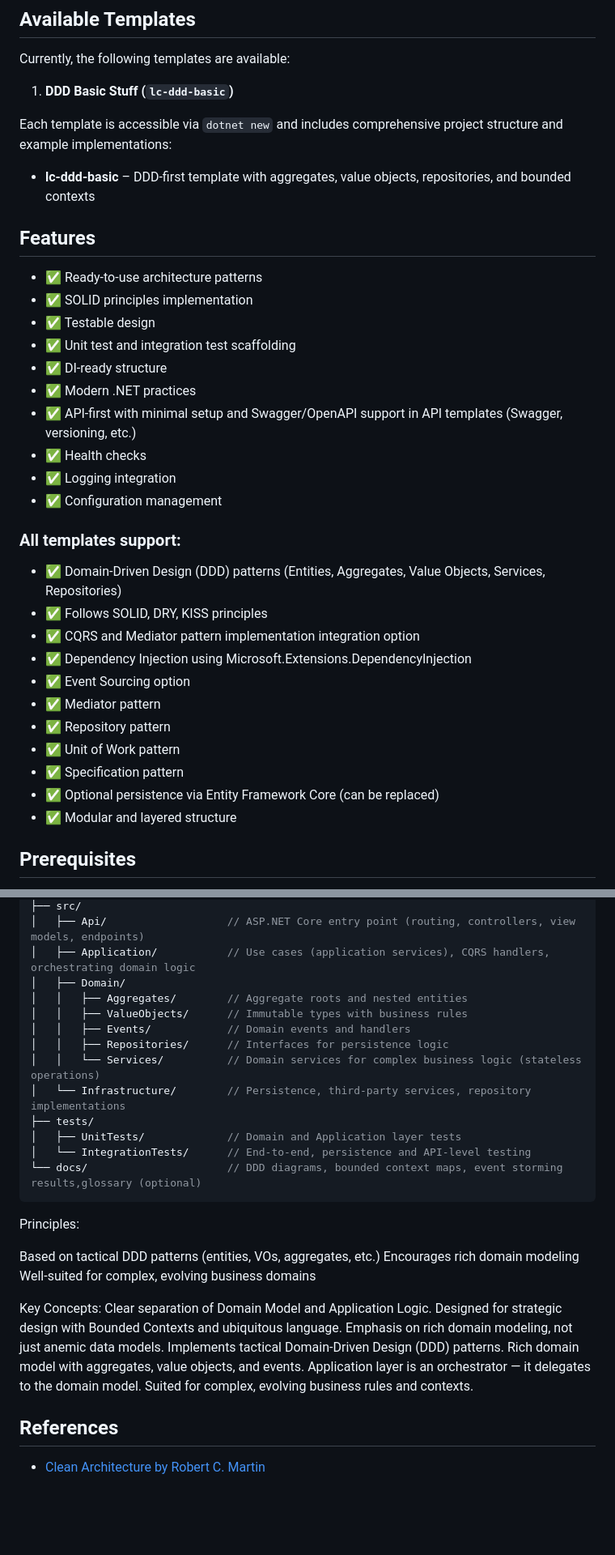
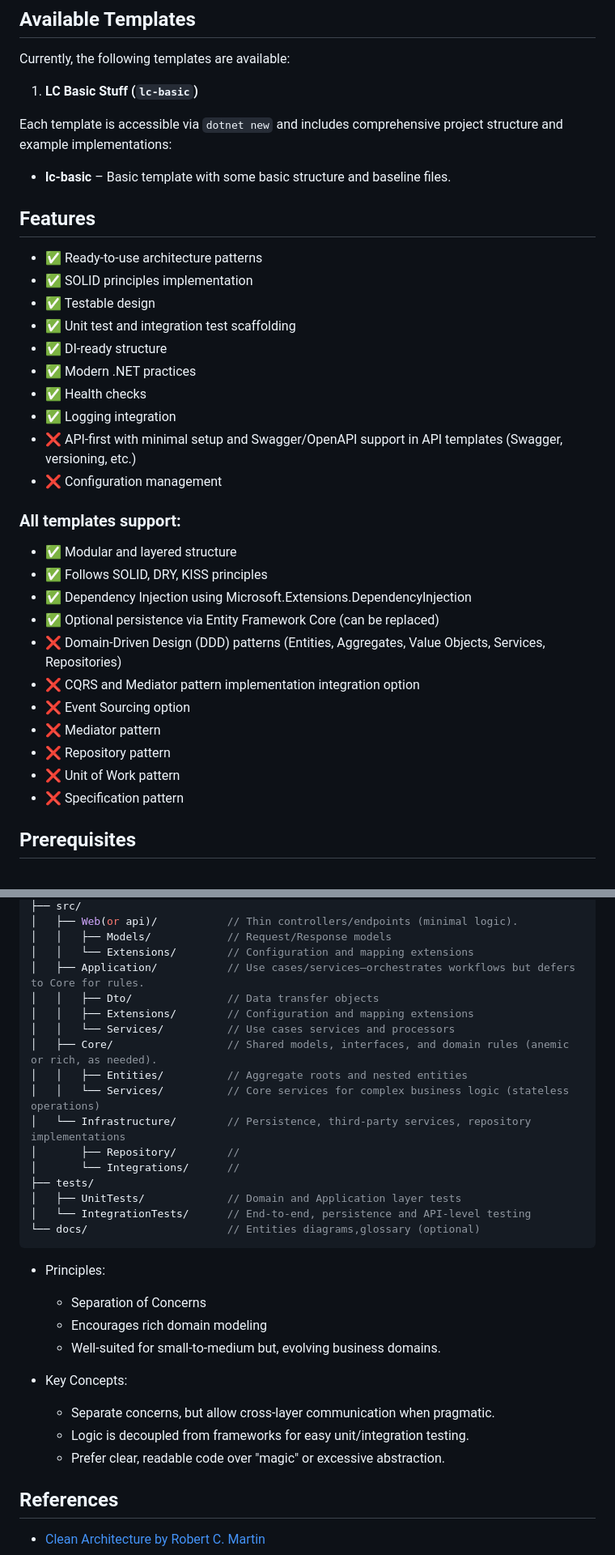
Before and after one commit to luigi-sw/LCSoft.DotNetGenesis, a Markdown page: README.md, 2 parts joined by grey strips. Shown at 81% size. GitHub-like rendering; blank space fills up the shorter version.

Commit message:
doc update
remove ddd basic for a lc basic template for my usage

````diff
--- a/README.md
+++ b/README.md
@@ -41,12 +43,11 @@ Starting a new project with a well-defined structure can significantly accelerat
 
 Currently, the following templates are available:
 
-1. **DDD Basic Stuff (`lc-ddd-basic`)**
+1. **LC Basic Stuff (`lc-basic`)**
 
 Each template is accessible via `dotnet new` and includes comprehensive project structure and example implementations:
 
-- **lc-ddd-basic** – DDD-first template with aggregates, value objects, repositories, and bounded contexts
-
+- **lc-basic** – Basic template with some basic structure and baseline files.
 
 ## Features
 
@@ -56,24 +57,24 @@ Each template is accessible via `dotnet new` and includes comprehensive project
 - ✅ Unit test and integration test scaffolding
 - ✅ DI-ready structure
 - ✅ Modern .NET practices
-- ✅ API-first with minimal setup and Swagger/OpenAPI support in API templates (Swagger, versioning, etc.)
 - ✅ Health checks
 - ✅ Logging integration
-- ✅ Configuration management
+- ❌ API-first with minimal setup and Swagger/OpenAPI support in API templates (Swagger, versioning, etc.)
+- ❌ Configuration management
 
 ### All templates support:
 
-- ✅ Domain-Driven Design (DDD) patterns (Entities, Aggregates, Value Objects, Services, Repositories)
+- ✅ Modular and layered structure
 - ✅ Follows SOLID, DRY, KISS principles
-- ✅ CQRS and Mediator pattern implementation integration option
 - ✅ Dependency Injection using Microsoft.Extensions.DependencyInjection
-- ✅ Event Sourcing option
-- ✅ Mediator pattern
-- ✅ Repository pattern
-- ✅ Unit of Work pattern
-- ✅ Specification pattern
 - ✅ Optional persistence via Entity Framework Core (can be replaced)
-- ✅ Modular and layered structure
+- ❌ Domain-Driven Design (DDD) patterns (Entities, Aggregates, Value Objects, Services, Repositories)
+- ❌ CQRS and Mediator pattern implementation integration option
+- ❌ Event Sourcing option
+- ❌ Mediator pattern
+- ❌ Repository pattern
+- ❌ Unit of Work pattern
+- ❌ Specification pattern
 
 
 ## Prerequisites
@@ -161,33 +162,32 @@ MyDDDApp/
 ├── src/
-│   ├── Api/                   // ASP.NET Core entry point (routing, controllers, view models, endpoints)
-│   ├── Application/           // Use cases (application services), CQRS handlers, orchestrating domain logic
-│   ├── Domain/
-│   │   ├── Aggregates/        // Aggregate roots and nested entities
-│   │   ├── ValueObjects/      // Immutable types with business rules
-│   │   ├── Events/            // Domain events and handlers
-│   │   ├── Repositories/      // Interfaces for persistence logic
-│   │   └── Services/          // Domain services for complex business logic (stateless operations)
+│   ├── Web(or api)/           // Thin controllers/endpoints (minimal logic).
+│   │   ├── Models/            // Request/Response models
+│   │   └── Extensions/        // Configuration and mapping extensions
+│   ├── Application/           // Use cases/services—orchestrates workflows but defers to Core for rules.
+│   │   ├── Dto/               // Data transfer objects
+│   │   ├── Extensions/        // Configuration and mapping extensions
+│   │   └── Services/          // Use cases services and processors
+│   ├── Core/                  // Shared models, interfaces, and domain rules (anemic or rich, as needed).
+│   │   ├── Entities/          // Aggregate roots and nested entities
+│   │   └── Services/          // Core services for complex business logic (stateless operations)
 │   └── Infrastructure/        // Persistence, third-party services, repository implementations
+│       ├── Repository/        //
+│       └── Integrations/      //
 ├── tests/
 │   ├── UnitTests/             // Domain and Application layer tests
 │   └── IntegrationTests/      // End-to-end, persistence and API-level testing
-└── docs/                      // DDD diagrams, bounded context maps, event storming results,glossary (optional)
+└── docs/                      // Entities diagrams,glossary (optional)
 ```
 
-Principles:
+- Principles:
+    - Separation of Concerns
+    - Encourages rich domain modeling
+    - Well-suited for small-to-medium but, evolving business domains.
 
-Based on tactical DDD patterns (entities, VOs, aggregates, etc.)
-Encourages rich domain modeling
-Well-suited for complex, evolving business domains
-
-Key Concepts:
-Clear separation of Domain Model and Application Logic.
-Designed for strategic design with Bounded Contexts and ubiquitous language.
-Emphasis on rich domain modeling, not just anemic data models.
-Implements tactical Domain-Driven Design (DDD) patterns.
-Rich domain model with aggregates, value objects, and events.
-Application layer is an orchestrator — it delegates to the domain model.
-Suited for complex, evolving business rules and contexts.
+- Key Concepts:
+    - Separate concerns, but allow cross-layer communication when pragmatic.
+    - Logic is decoupled from frameworks for easy unit/integration testing.
+    - Prefer clear, readable code over "magic" or excessive abstraction.
 
 ## References
 
````
Also changed, not shown: other parts of README.md (+26 -24 lines), docs/DDD-basic.md (added, +65 -0 lines).
